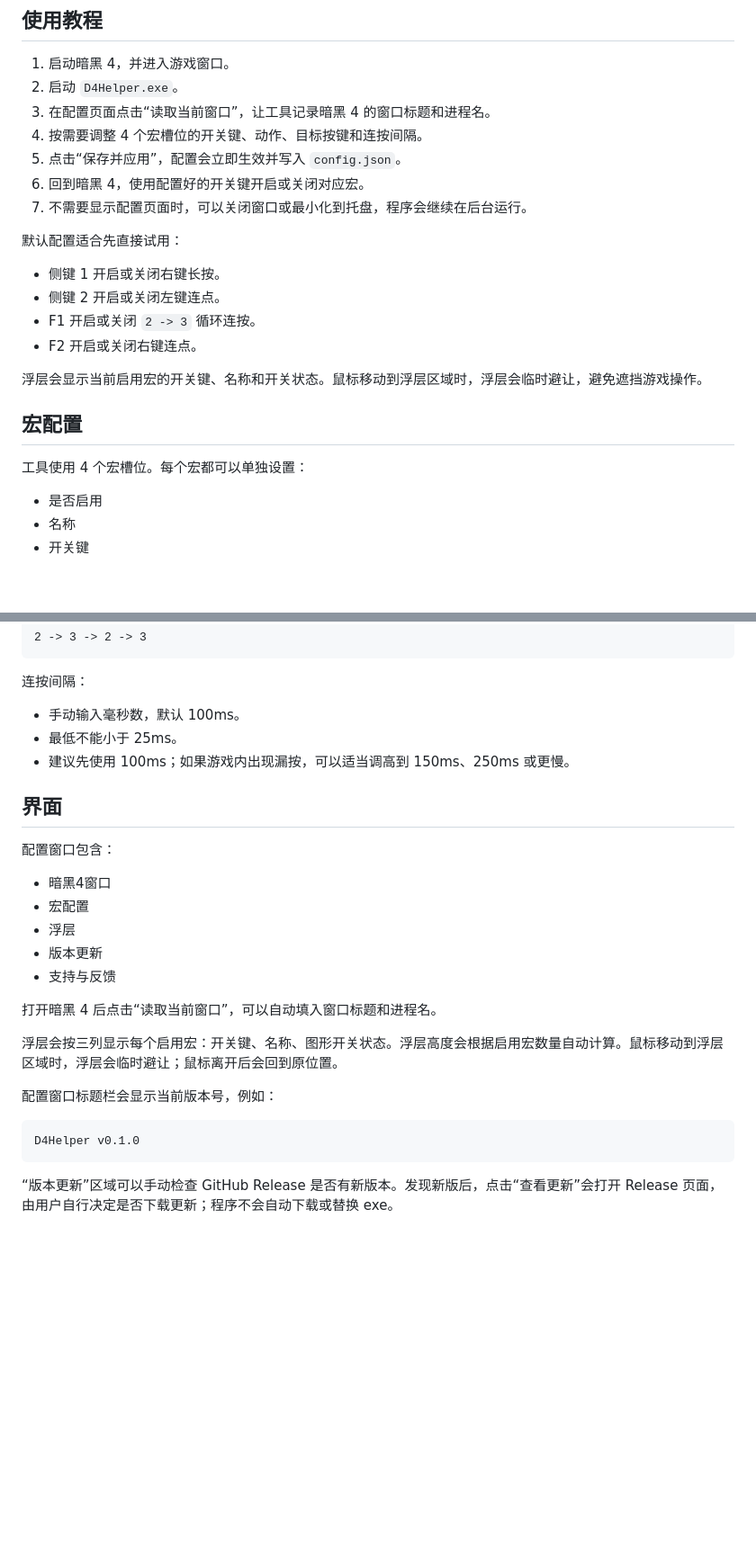
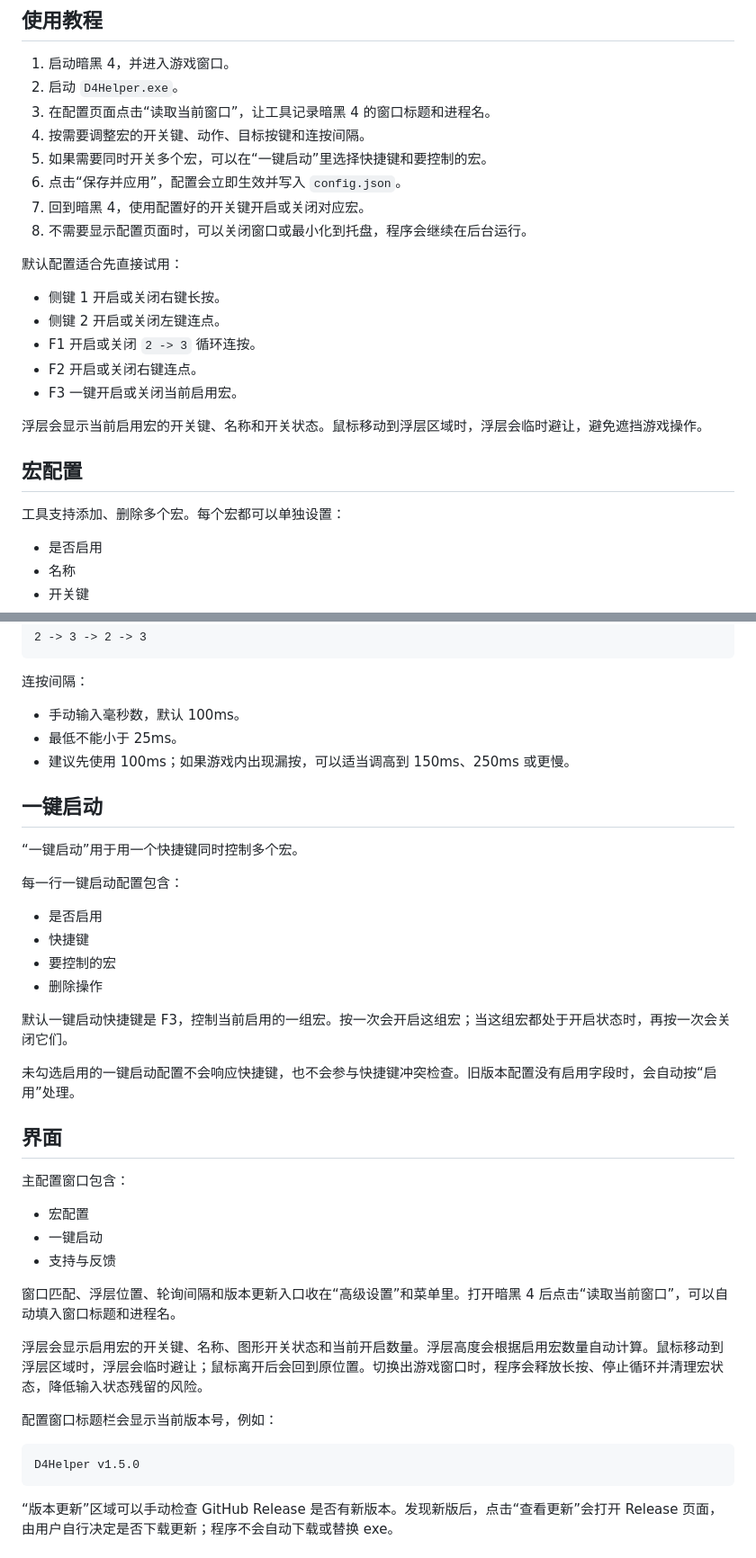
Before and after one commit to indiefun/d4-helper, a Markdown page: README.md, 2 parts joined by grey strips. Shown: that part at 90% size. Drawn GitHub-style; blank space fills up the shorter version.

````diff
--- a/README.md
+++ b/README.md
@@ -41,10 +42,11 @@ VERSION
 1. 启动暗黑 4，并进入游戏窗口。
 2. 启动 `D4Helper.exe`。
 3. 在配置页面点击“读取当前窗口”，让工具记录暗黑 4 的窗口标题和进程名。
-4. 按需要调整 4 个宏槽位的开关键、动作、目标按键和连按间隔。
-5. 点击“保存并应用”，配置会立即生效并写入 `config.json`。
-6. 回到暗黑 4，使用配置好的开关键开启或关闭对应宏。
-7. 不需要显示配置页面时，可以关闭窗口或最小化到托盘，程序会继续在后台运行。
+4. 按需要调整宏的开关键、动作、目标按键和连按间隔。
+5. 如果需要同时开关多个宏，可以在“一键启动”里选择快捷键和要控制的宏。
+6. 点击“保存并应用”，配置会立即生效并写入 `config.json`。
+7. 回到暗黑 4，使用配置好的开关键开启或关闭对应宏。
+8. 不需要显示配置页面时，可以关闭窗口或最小化到托盘，程序会继续在后台运行。
 
 默认配置适合先直接试用：
 
@@ -52,12 +54,13 @@ VERSION
 - 侧键 2 开启或关闭左键连点。
 - F1 开启或关闭 `2 -> 3` 循环连按。
 - F2 开启或关闭右键连点。
+- F3 一键开启或关闭当前启用宏。
 
 浮层会显示当前启用宏的开关键、名称和开关状态。鼠标移动到浮层区域时，浮层会临时避让，避免遮挡游戏操作。
 
 ## 宏配置
 
-工具使用 4 个宏槽位。每个宏都可以单独设置：
+工具支持添加、删除多个宏。每个宏都可以单独设置：
 
 - 是否启用
 - 名称
@@ -141,24 +144,37 @@ VERSION
 - 最低不能小于 25ms。
 - 建议先使用 100ms；如果游戏内出现漏按，可以适当调高到 150ms、250ms 或更慢。
 
+## 一键启动
+
+“一键启动”用于用一个快捷键同时控制多个宏。
+
+每一行一键启动配置包含：
+
+- 是否启用
+- 快捷键
+- 要控制的宏
+- 删除操作
+
+默认一键启动快捷键是 F3，控制当前启用的一组宏。按一次会开启这组宏；当这组宏都处于开启状态时，再按一次会关闭它们。
+
+未勾选启用的一键启动配置不会响应快捷键，也不会参与快捷键冲突检查。旧版本配置没有启用字段时，会自动按“启用”处理。
+
 ## 界面
 
-配置窗口包含：
+主配置窗口包含：
 
-- 暗黑4窗口
 - 宏配置
-- 浮层
-- 版本更新
+- 一键启动
 - 支持与反馈
 
-打开暗黑 4 后点击“读取当前窗口”，可以自动填入窗口标题和进程名。
+窗口匹配、浮层位置、轮询间隔和版本更新入口收在“高级设置”和菜单里。打开暗黑 4 后点击“读取当前窗口”，可以自动填入窗口标题和进程名。
 
-浮层会按三列显示每个启用宏：开关键、名称、图形开关状态。浮层高度会根据启用宏数量自动计算。鼠标移动到浮层区域时，浮层会临时避让；鼠标离开后会回到原位置。
+浮层会显示启用宏的开关键、名称、图形开关状态和当前开启数量。浮层高度会根据启用宏数量自动计算。鼠标移动到浮层区域时，浮层会临时避让；鼠标离开后会回到原位置。切换出游戏窗口时，程序会释放长按、停止循环并清理宏状态，降低输入状态残留的风险。
 
 配置窗口标题栏会显示当前版本号，例如：
 
 ```text
-D4Helper v0.1.0
+D4Helper v1.5.0
 ```
 
 “版本更新”区域可以手动检查 GitHub Release 是否有新版本。发现新版后，点击“查看更新”会打开 Release 页面，由用户自行决定是否下载更新；程序不会自动下载或替换 exe。
````
Also changed, not shown: other parts of README.md (+1 -0 lines), docs/images/config-window.png, docs/images/overlay.png, site/assets/config-window.png, site/assets/overlay.png, 1 other file.
